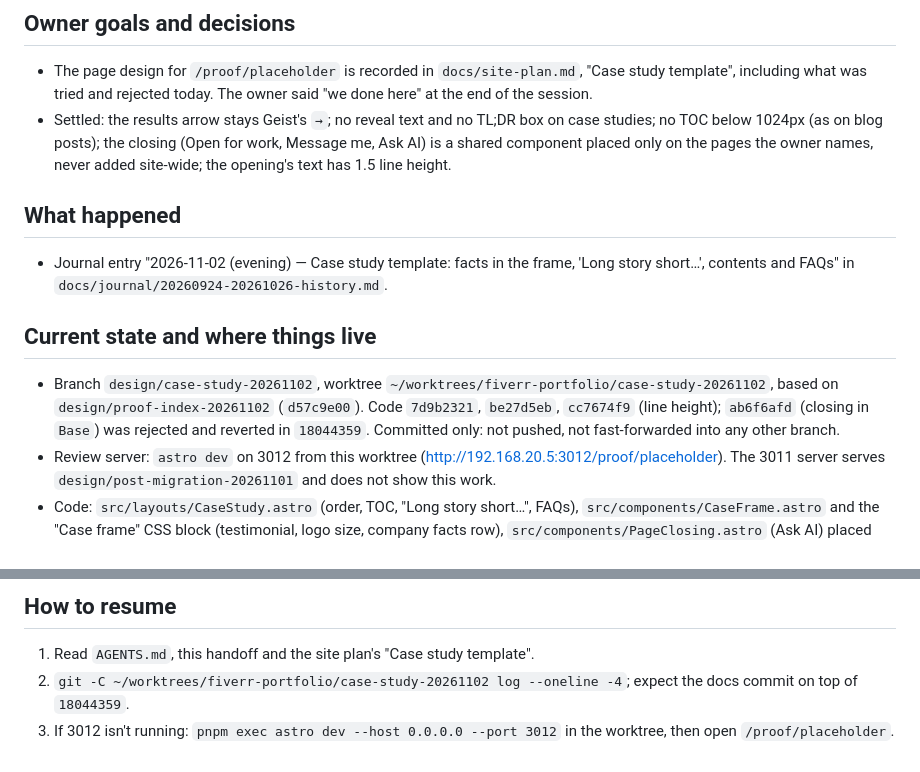
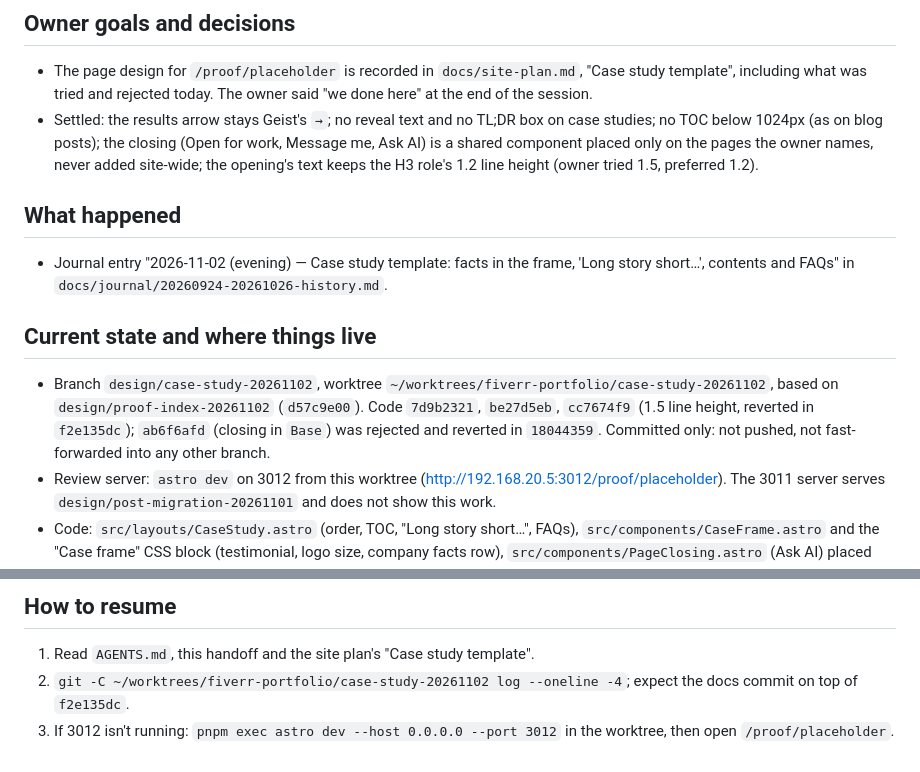
Before and after one commit to goemmaki/emmaki.github.io, a Markdown page: docs/handoffs/20261102-case-study.md, 2 parts joined by grey strips. Rendered like a GitHub page.

```diff
--- a/docs/handoffs/20261102-case-study.md
+++ b/docs/handoffs/20261102-case-study.md
@@ -5,7 +5,7 @@ Supersedes the case-study parts of `20261029-proof-case-study.md` (its Home item
 ## Owner goals and decisions
 
 - The page design for `/proof/placeholder` is recorded in `docs/site-plan.md`, "Case study template", including what was tried and rejected today. The owner said "we done here" at the end of the session.
-- Settled: the results arrow stays Geist's `→`; no reveal text and no TL;DR box on case studies; no TOC below 1024px (as on blog posts); the closing (Open for work, Message me, Ask AI) is a shared component placed only on the pages the owner names, never added site-wide; the opening's text has 1.5 line height.
+- Settled: the results arrow stays Geist's `→`; no reveal text and no TL;DR box on case studies; no TOC below 1024px (as on blog posts); the closing (Open for work, Message me, Ask AI) is a shared component placed only on the pages the owner names, never added site-wide; the opening's text keeps the H3 role's 1.2 line height (owner tried 1.5, preferred 1.2).
 
 ## What happened
 
@@ -13,7 +13,7 @@ Supersedes the case-study parts of `20261029-proof-case-study.md` (its Home item
 
 ## Current state and where things live
 
-- Branch `design/case-study-20261102`, worktree `~/worktrees/fiverr-portfolio/case-study-20261102`, based on `design/proof-index-20261102` (`d57c9e00`). Code `7d9b2321`, `be27d5eb`, `cc7674f9` (line height); `ab6f6afd` (closing in `Base`) was rejected and reverted in `18044359`. Committed only: not pushed, not fast-forwarded into any other branch.
+- Branch `design/case-study-20261102`, worktree `~/worktrees/fiverr-portfolio/case-study-20261102`, based on `design/proof-index-20261102` (`d57c9e00`). Code `7d9b2321`, `be27d5eb`, `cc7674f9` (1.5 line height, reverted in `f2e135dc`); `ab6f6afd` (closing in `Base`) was rejected and reverted in `18044359`. Committed only: not pushed, not fast-forwarded into any other branch.
 - Review server: `astro dev` on 3012 from this worktree (http://192.168.20.5:3012/proof/placeholder). The 3011 server serves `design/post-migration-20261101` and does not show this work.
 - Code: `src/layouts/CaseStudy.astro` (order, TOC, "Long story short…", FAQs), `src/components/CaseFrame.astro` and the "Case frame" CSS block (testimonial, logo size, company facts row), `src/components/PageClosing.astro` (Ask AI) placed per page, `src/content.config.ts` (`industry`, `headquarters`, `aiQuestion`, `opening`, `faqs` on work entries), `pageReadingMinutes` in `src/lib/post-format.ts`.
 - Placeholders still in the entry: metrics, opening, FAQs and company facts are lorem or made up; the testimonial is Brett Smith's real quote standing in.
@@ -34,5 +34,5 @@ Supersedes the case-study parts of `20261029-proof-case-study.md` (its Home item
 ## How to resume
 
 1. Read `AGENTS.md`, this handoff and the site plan's "Case study template".
-2. `git -C ~/worktrees/fiverr-portfolio/case-study-20261102 log --oneline -4`; expect the docs commit on top of `18044359`.
+2. `git -C ~/worktrees/fiverr-portfolio/case-study-20261102 log --oneline -4`; expect the docs commit on top of `f2e135dc`.
 3. If 3012 isn't running: `pnpm exec astro dev --host 0.0.0.0 --port 3012` in the worktree, then open `/proof/placeholder`.
```
Also changed, not shown: docs/journal/20260924-20261026-history.md (+1 -1 lines), docs/site-plan.md (+1 -1 lines).
